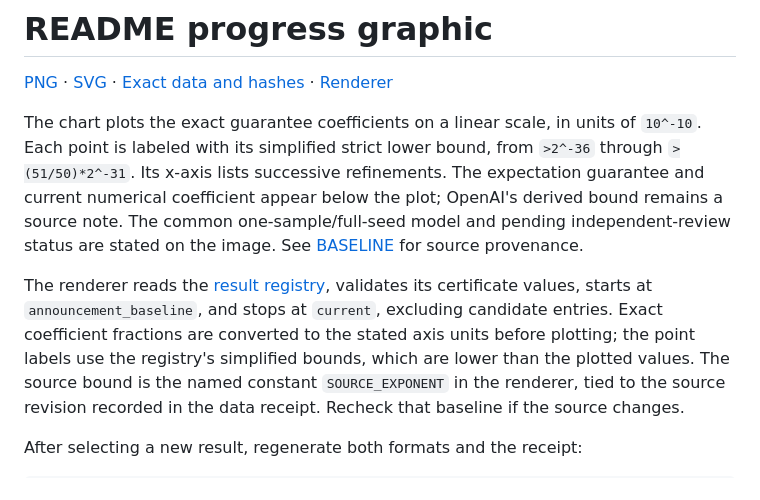
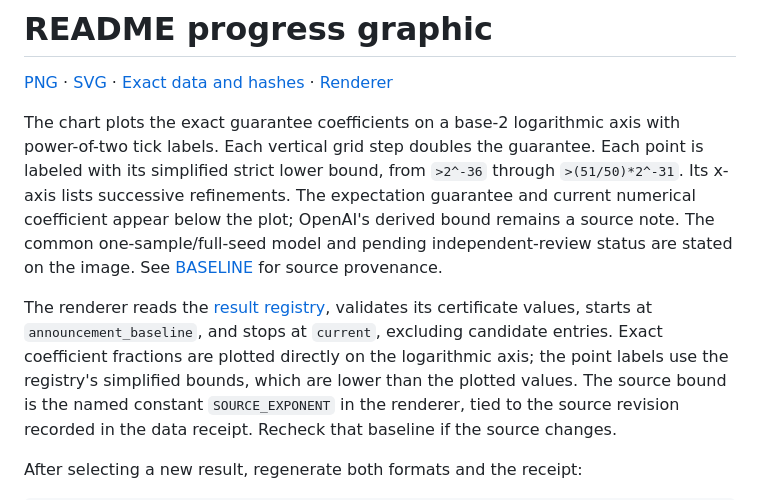
Before and after one commit to shea256/matroid-prophet-inequality, a Markdown page: assets/README.md, the part around the change. GitHub-like rendering.

Commit message:
Use a base-two logarithmic axis for guarantee coefficients

```diff
--- a/assets/README.md
+++ b/assets/README.md
@@ -4,8 +4,9 @@
 [Exact data and hashes](guarantee-progress.json) ·
 [Renderer](../scripts/build_progress_graphic.py)
 
-The chart plots the exact guarantee coefficients on a linear scale, in
-units of `10^-10`. Each point is labeled with its simplified strict lower
+The chart plots the exact guarantee coefficients on a base-2 logarithmic
+axis with power-of-two tick labels. Each vertical grid step doubles the
+guarantee. Each point is labeled with its simplified strict lower
 bound, from `>2^-36` through `>(51/50)*2^-31`. Its x-axis lists successive
 refinements. The expectation guarantee and current numerical coefficient
 appear below the plot; OpenAI's derived bound remains a source note.
@@ -15,7 +16,7 @@ are stated on the image. See [BASELINE](../BASELINE.md) for source provenance.
 The renderer reads the [result registry](../results/registry.json), validates
 its certificate values, starts at `announcement_baseline`, and stops at
 `current`, excluding candidate entries. Exact coefficient fractions are
-converted to the stated axis units before plotting; the point labels use
+plotted directly on the logarithmic axis; the point labels use
 the registry's simplified bounds, which are lower than the plotted values.
 The source bound is the named constant `SOURCE_EXPONENT` in the renderer, tied to the source revision
 recorded in the data receipt. Recheck that baseline if the source changes.
```
Also changed, not shown: README.md (+1 -1 lines), RUNLOG.md (+11 -0 lines), assets/guarantee-progress.png, 3 other files.
